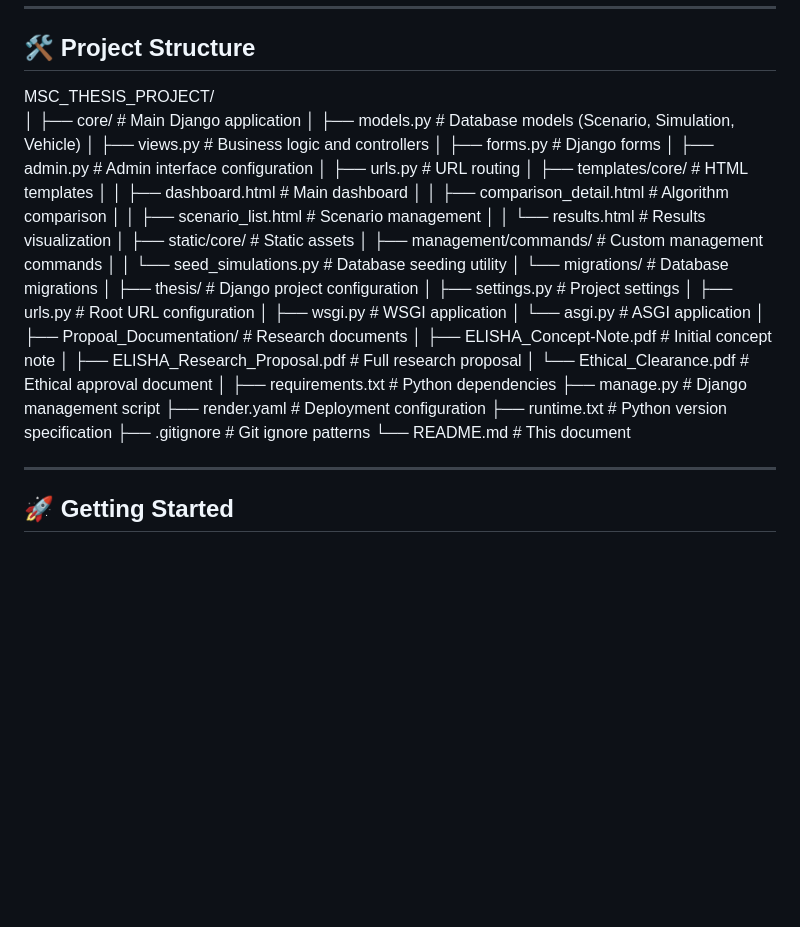
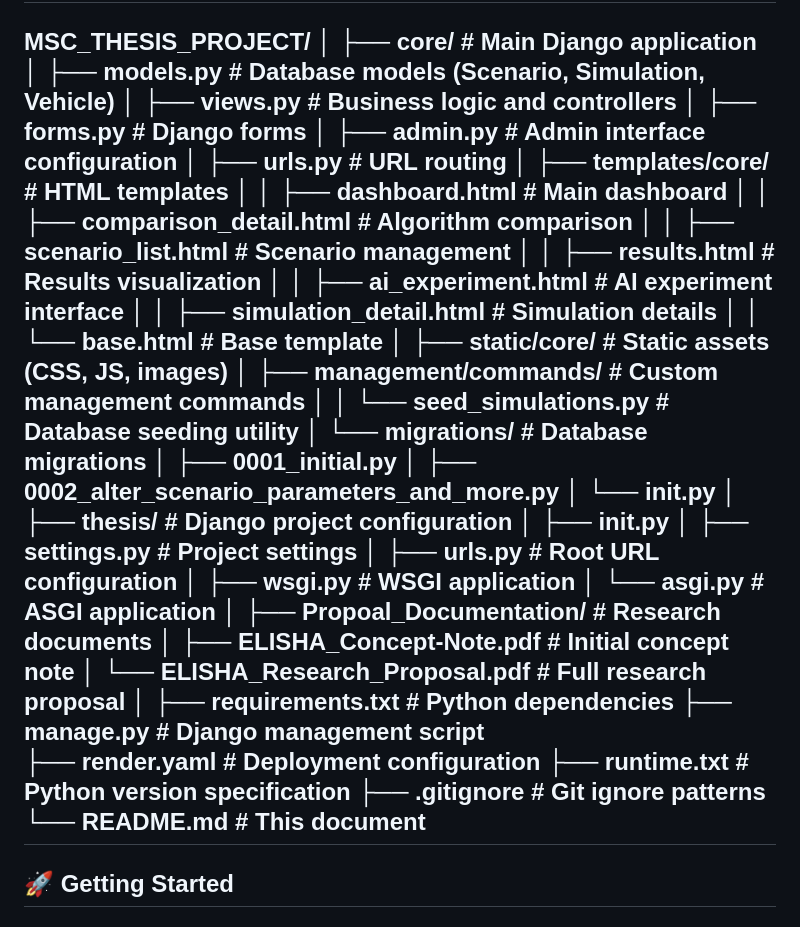
Before and after one commit to eKidenge/MSC_THESIS_PROJECT, a Markdown page: README.md, the part around the change. Drawn GitHub-style; blank space fills up the shorter version.

```diff
--- a/README.md
+++ b/README.md
@@ -161,13 +161,20 @@ MSC_THESIS_PROJECT/
 │ │ ├── dashboard.html # Main dashboard
 │ │ ├── comparison_detail.html # Algorithm comparison
 │ │ ├── scenario_list.html # Scenario management
-│ │ └── results.html # Results visualization
-│ ├── static/core/ # Static assets
+│ │ ├── results.html # Results visualization
+│ │ ├── ai_experiment.html # AI experiment interface
+│ │ ├── simulation_detail.html # Simulation details
+│ │ └── base.html # Base template
+│ ├── static/core/ # Static assets (CSS, JS, images)
 │ ├── management/commands/ # Custom management commands
 │ │ └── seed_simulations.py # Database seeding utility
 │ └── migrations/ # Database migrations
+│ ├── 0001_initial.py
+│ ├── 0002_alter_scenario_parameters_and_more.py
+│ └── init.py
 │
 ├── thesis/ # Django project configuration
+│ ├── init.py
 │ ├── settings.py # Project settings
 │ ├── urls.py # Root URL configuration
 │ ├── wsgi.py # WSGI application
@@ -175,8 +182,7 @@ MSC_THESIS_PROJECT/
 │
 ├── Propoal_Documentation/ # Research documents
 │ ├── ELISHA_Concept-Note.pdf # Initial concept note
-│ ├── ELISHA_Research_Proposal.pdf # Full research proposal
-│ └── Ethical_Clearance.pdf # Ethical approval document
+│ └── ELISHA_Research_Proposal.pdf # Full research proposal
 │
 ├── requirements.txt # Python dependencies
 ├── manage.py # Django management script
@@ -184,8 +190,6 @@ MSC_THESIS_PROJECT/
 ├── runtime.txt # Python version specification
 ├── .gitignore # Git ignore patterns
 └── README.md # This document
-
-
 ---
 
 ## 🚀 Getting Started
```
